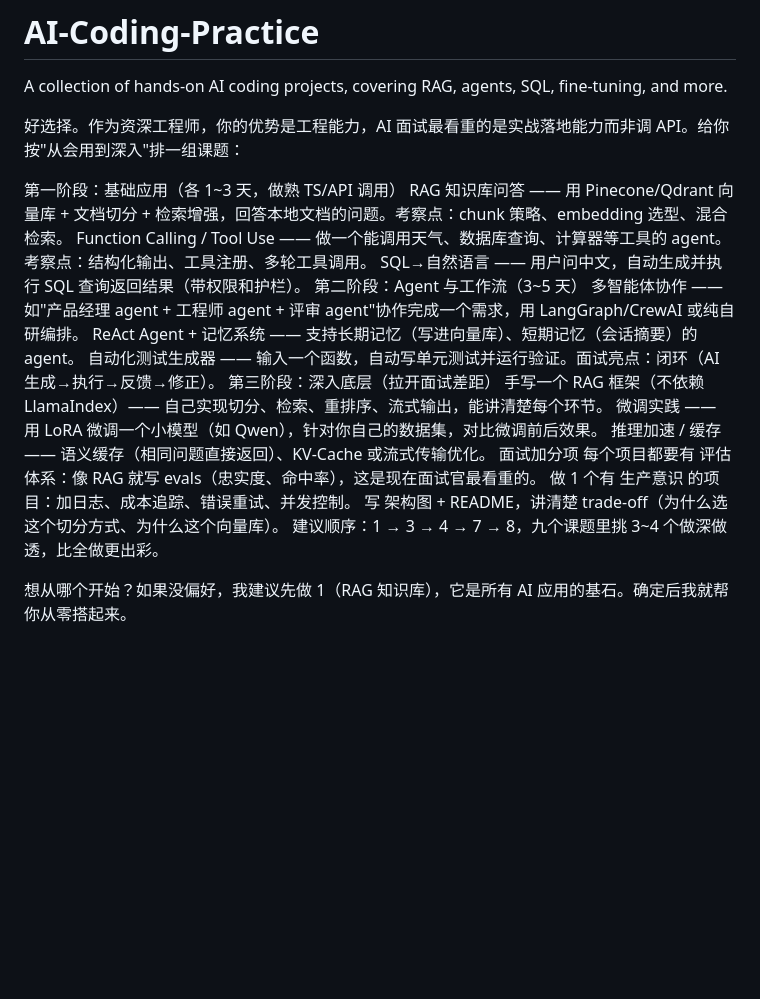
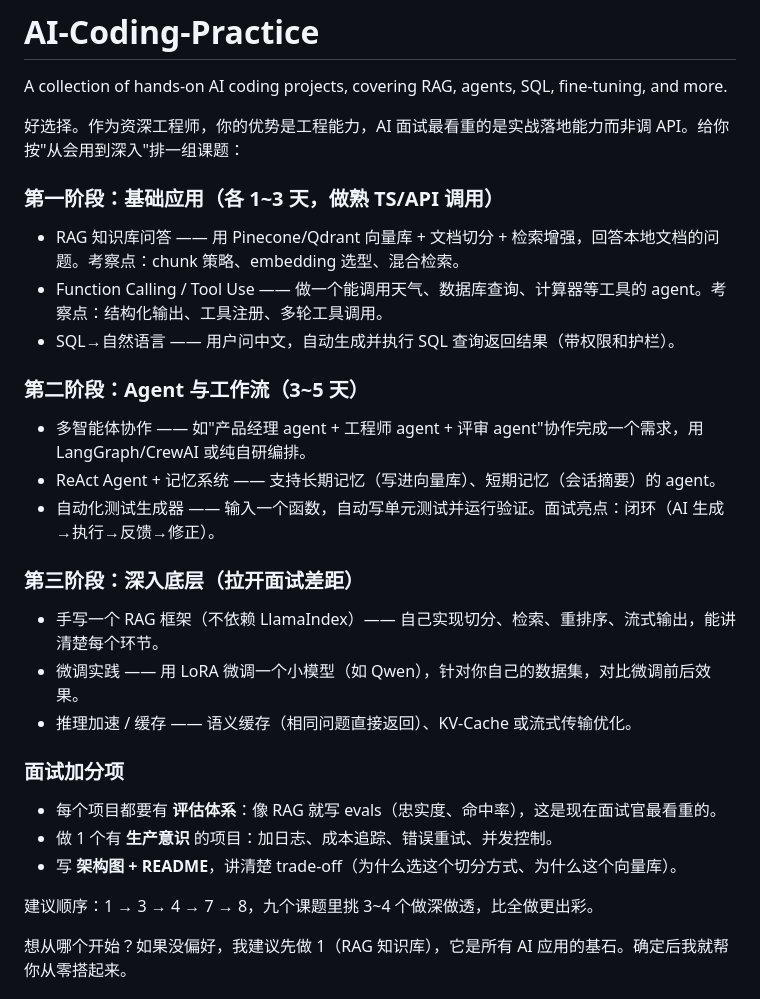
Before and after one commit to ALeiQ/AI-Coding-Practice, a Markdown page: README.md, the part around the change. GitHub-like rendering; blank space fills up the shorter version.

Commit message:
docs: 修复 README 阶段说明与课题列表的换行格式

```diff
--- a/README.md
+++ b/README.md
@@ -4,24 +4,31 @@ A collection of hands-on AI coding projects, covering RAG, agents, SQL, fine-tun
 
 好选择。作为资深工程师，你的优势是工程能力，AI 面试最看重的是实战落地能力而非调 API。给你按"从会用到深入"排一组课题：
 
-第一阶段：基础应用（各 1~3 天，做熟 TS/API 调用）
-RAG 知识库问答 —— 用 Pinecone/Qdrant 向量库 + 文档切分 + 检索增强，回答本地文档的问题。考察点：chunk 策略、embedding 选型、混合检索。
-Function Calling / Tool Use —— 做一个能调用天气、数据库查询、计算器等工具的 agent。考察点：结构化输出、工具注册、多轮工具调用。
-SQL→自然语言 —— 用户问中文，自动生成并执行 SQL 查询返回结果（带权限和护栏）。
-第二阶段：Agent 与工作流（3~5 天）
-多智能体协作 —— 如"产品经理 agent + 工程师 agent + 评审 agent"协作完成一个需求，用 LangGraph/CrewAI 或纯自研编排。
-ReAct Agent + 记忆系统 —— 支持长期记忆（写进向量库）、短期记忆（会话摘要）的 agent。
-自动化测试生成器 —— 输入一个函数，自动写单元测试并运行验证。面试亮点：闭环（AI 生成→执行→反馈→修正）。
-第三阶段：深入底层（拉开面试差距）
-手写一个 RAG 框架（不依赖 LlamaIndex）—— 自己实现切分、检索、重排序、流式输出，能讲清楚每个环节。
-微调实践 —— 用 LoRA 微调一个小模型（如 Qwen），针对你自己的数据集，对比微调前后效果。
-推理加速 / 缓存 —— 语义缓存（相同问题直接返回）、KV-Cache 或流式传输优化。
-面试加分项
-每个项目都要有 评估体系：像 RAG 就写 evals（忠实度、命中率），这是现在面试官最看重的。
-做 1 个有 生产意识 的项目：加日志、成本追踪、错误重试、并发控制。
-写 架构图 + README，讲清楚 trade-off（为什么选这个切分方式、为什么这个向量库）。
+### 第一阶段：基础应用（各 1~3 天，做熟 TS/API 调用）
+
+- RAG 知识库问答 —— 用 Pinecone/Qdrant 向量库 + 文档切分 + 检索增强，回答本地文档的问题。考察点：chunk 策略、embedding 选型、混合检索。
+- Function Calling / Tool Use —— 做一个能调用天气、数据库查询、计算器等工具的 agent。考察点：结构化输出、工具注册、多轮工具调用。
+- SQL→自然语言 —— 用户问中文，自动生成并执行 SQL 查询返回结果（带权限和护栏）。
+
+### 第二阶段：Agent 与工作流（3~5 天）
+
+- 多智能体协作 —— 如"产品经理 agent + 工程师 agent + 评审 agent"协作完成一个需求，用 LangGraph/CrewAI 或纯自研编排。
+- ReAct Agent + 记忆系统 —— 支持长期记忆（写进向量库）、短期记忆（会话摘要）的 agent。
+- 自动化测试生成器 —— 输入一个函数，自动写单元测试并运行验证。面试亮点：闭环（AI 生成→执行→反馈→修正）。
+
+### 第三阶段：深入底层（拉开面试差距）
+
+- 手写一个 RAG 框架（不依赖 LlamaIndex）—— 自己实现切分、检索、重排序、流式输出，能讲清楚每个环节。
+- 微调实践 —— 用 LoRA 微调一个小模型（如 Qwen），针对你自己的数据集，对比微调前后效果。
+- 推理加速 / 缓存 —— 语义缓存（相同问题直接返回）、KV-Cache 或流式传输优化。
+
+### 面试加分项
+
+- 每个项目都要有 **评估体系**：像 RAG 就写 evals（忠实度、命中率），这是现在面试官最看重的。
+- 做 1 个有 **生产意识** 的项目：加日志、成本追踪、错误重试、并发控制。
+- 写 **架构图 + README**，讲清楚 trade-off（为什么选这个切分方式、为什么这个向量库）。
+
 建议顺序：1 → 3 → 4 → 7 → 8，九个课题里挑 3~4 个做深做透，比全做更出彩。
-
 
 想从哪个开始？如果没偏好，我建议先做 1（RAG 知识库），它是所有 AI 应用的基石。确定后我就帮你从零搭起来。
 
```
